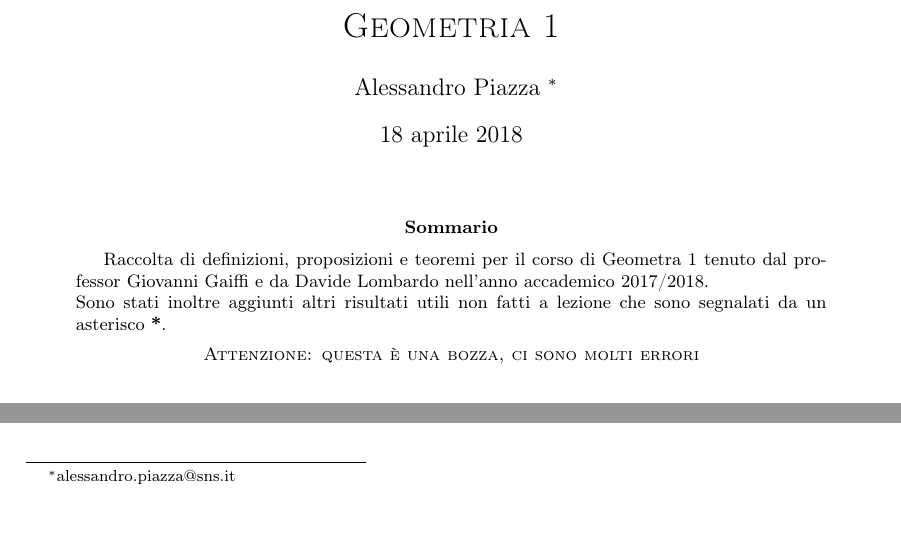
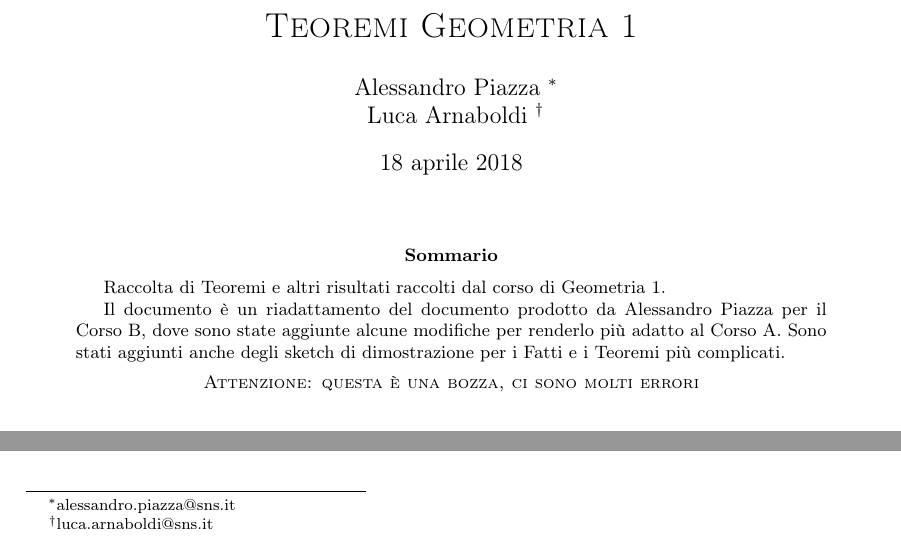
Before and after one commit to arn4/Geometria-1-Teoremi, a LaTeX paper (main.tex): two parts of page 1 of 26, joined at a grey line, cut so that both start at the same text. Compiled offline with pdfLaTeX.

Commit message:
Modifiche preliminari del progetto originale

```diff
--- a/main.tex
+++ b/main.tex
@@ -16,6 +14,9 @@
+\newtheorem*{corollary}{Corollario}
+\newtheorem*{prop}{Proposizione}
 
-\title{\textsc{Geometria 1}}
-\author{Alessandro Piazza \thanks{alessandro.piazza@sns.it}}
+\title{\textsc{Teoremi Geometria 1}}
+\author{Alessandro Piazza \thanks{alessandro.piazza@sns.it} \\
+		Luca Arnaboldi \thanks{luca.arnaboldi@sns.it}}
 
 
 \begin{document}
@@ -23,8 +24,10 @@
 \maketitle
 
 \begin{abstract}
-	Raccolta di definizioni, proposizioni e teoremi per il corso di Geometra 1 tenuto dal professor Giovanni Gaiffi e da Davide Lombardo nell'anno accademico 2017/2018. \\
-	Sono stati inoltre aggiunti altri risultati utili non fatti a lezione che sono segnalati da un asterisco \textbf{*}.
+	Raccolta di Teoremi e altri risultati raccolti dal corso di Geometria 1.
+
+	Il documento è un riadattamento del documento prodotto da Alessandro Piazza per il Corso B, dove sono state aggiunte alcune modifiche per renderlo più adatto al Corso A.
+	Sono stati aggiunti anche degli sketch di dimostrazione per i Fatti e i Teoremi più complicati.
 	\begin{center}
 		\textsc{Attenzione: questa è una bozza, ci sono molti errori}
 	\end{center}
```
Also changed, not shown: main.pdf, main.tex (10 more changed lines), 1 other file.
